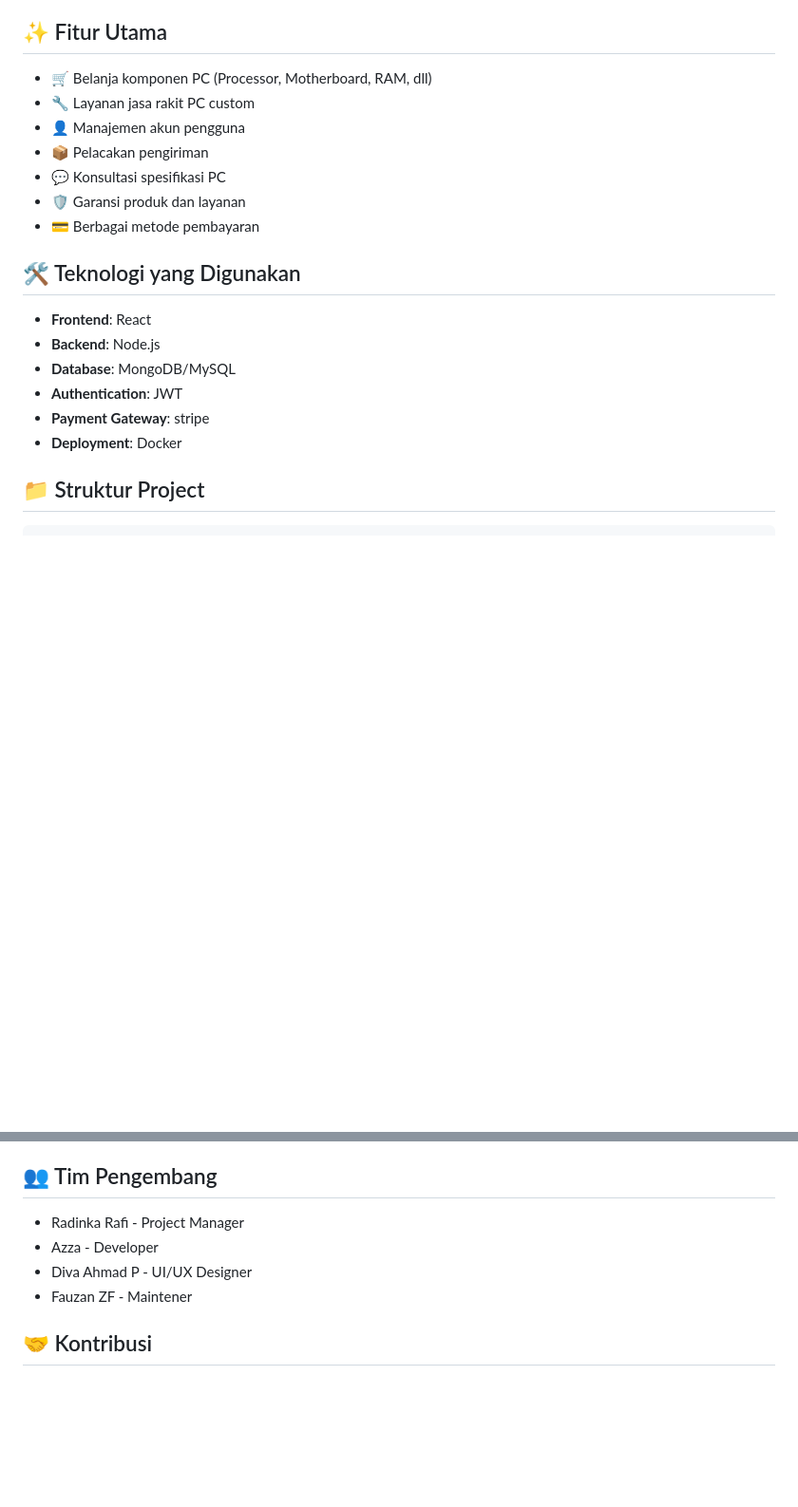
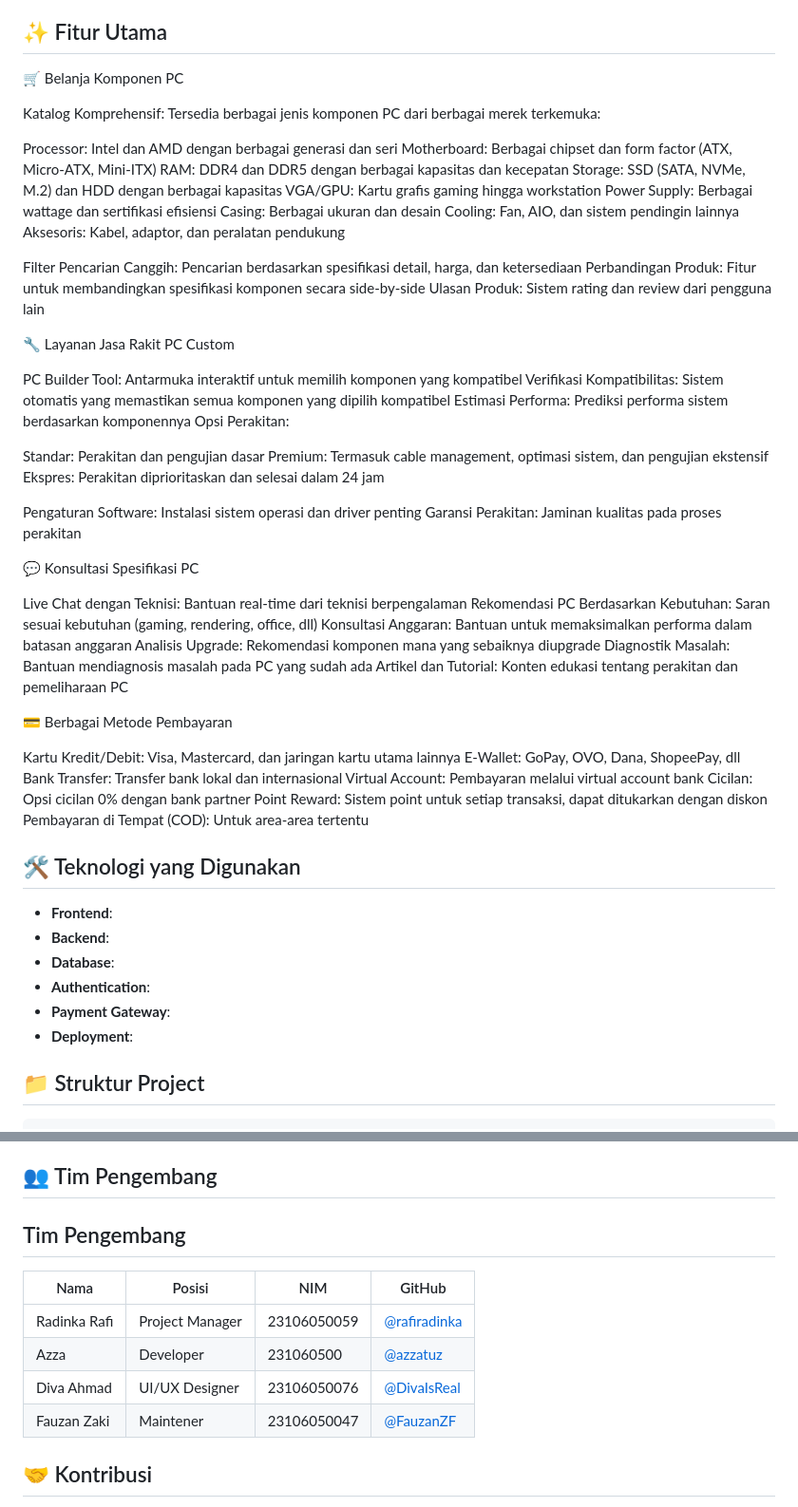
Before and after one commit to rafiradinka/BengkelPC, a Markdown page: README.md, 2 parts joined by grey strips. Shown: that part at 95% size. Drawn GitHub-style; blank space fills up the shorter version.

```diff
--- a/README.md
+++ b/README.md
@@ -6,22 +6,67 @@ BengkelPC adalah platform e-commerce yang memudahkan pengguna untuk membeli komp
 
 ## ✨ Fitur Utama
 
-- 🛒 Belanja komponen PC (Processor, Motherboard, RAM, dll)
-- 🔧 Layanan jasa rakit PC custom
-- 👤 Manajemen akun pengguna
-- 📦 Pelacakan pengiriman
-- 💬 Konsultasi spesifikasi PC
-- 🛡️ Garansi produk dan layanan
-- 💳 Berbagai metode pembayaran
+🛒 Belanja Komponen PC
+
+Katalog Komprehensif: Tersedia berbagai jenis komponen PC dari berbagai merek terkemuka:
+
+Processor: Intel dan AMD dengan berbagai generasi dan seri
+Motherboard: Berbagai chipset dan form factor (ATX, Micro-ATX, Mini-ITX)
+RAM: DDR4 dan DDR5 dengan berbagai kapasitas dan kecepatan
+Storage: SSD (SATA, NVMe, M.2) dan HDD dengan berbagai kapasitas
+VGA/GPU: Kartu grafis gaming hingga workstation
+Power Supply: Berbagai wattage dan sertifikasi efisiensi
+Casing: Berbagai ukuran dan desain
+Cooling: Fan, AIO, dan sistem pendingin lainnya
+Aksesoris: Kabel, adaptor, dan peralatan pendukung
+
+
+Filter Pencarian Canggih: Pencarian berdasarkan spesifikasi detail, harga, dan ketersediaan
+Perbandingan Produk: Fitur untuk membandingkan spesifikasi komponen secara side-by-side
+Ulasan Produk: Sistem rating dan review dari pengguna lain
+
+🔧 Layanan Jasa Rakit PC Custom
+
+PC Builder Tool: Antarmuka interaktif untuk memilih komponen yang kompatibel
+Verifikasi Kompatibilitas: Sistem otomatis yang memastikan semua komponen yang dipilih kompatibel
+Estimasi Performa: Prediksi performa sistem berdasarkan komponennya
+Opsi Perakitan:
+
+Standar: Perakitan dan pengujian dasar
+Premium: Termasuk cable management, optimasi sistem, dan pengujian ekstensif
+Ekspres: Perakitan diprioritaskan dan selesai dalam 24 jam
+
+
+Pengaturan Software: Instalasi sistem operasi dan driver penting
+Garansi Perakitan: Jaminan kualitas pada proses perakitan
+
+💬 Konsultasi Spesifikasi PC
+
+Live Chat dengan Teknisi: Bantuan real-time dari teknisi berpengalaman
+Rekomendasi PC Berdasarkan Kebutuhan: Saran sesuai kebutuhan (gaming, rendering, office, dll)
+Konsultasi Anggaran: Bantuan untuk memaksimalkan performa dalam batasan anggaran
+Analisis Upgrade: Rekomendasi komponen mana yang sebaiknya diupgrade
+Diagnostik Masalah: Bantuan mendiagnosis masalah pada PC yang sudah ada
+Artikel dan Tutorial: Konten edukasi tentang perakitan dan pemeliharaan PC
+
+💳 Berbagai Metode Pembayaran
+
+Kartu Kredit/Debit: Visa, Mastercard, dan jaringan kartu utama lainnya
+E-Wallet: GoPay, OVO, Dana, ShopeePay, dll
+Bank Transfer: Transfer bank lokal dan internasional
+Virtual Account: Pembayaran melalui virtual account bank
+Cicilan: Opsi cicilan 0% dengan bank partner
+Point Reward: Sistem point untuk setiap transaksi, dapat ditukarkan dengan diskon
+Pembayaran di Tempat (COD): Untuk area-area tertentu
 
 ## 🛠️ Teknologi yang Digunakan
 
-- **Frontend**: React
-- **Backend**: Node.js
-- **Database**: MongoDB/MySQL
-- **Authentication**: JWT
-- **Payment Gateway**: stripe
-- **Deployment**: Docker
+- **Frontend**:
+- **Backend**:
+- **Database**:
+- **Authentication**:
+- **Payment Gateway**:
+- **Deployment**:
 
 ## 📁 Struktur Project
 
@@ -97,10 +142,15 @@ Saat ini project berada dalam tahap **perencanaan**. Kami sedang merancang arsit
 
 ## 👥 Tim Pengembang
 
-- Radinka Rafi - Project Manager
-- Azza - Developer
-- Diva Ahmad P - UI/UX Designer
-- Fauzan ZF - Maintener
+## Tim Pengembang
+
+| Nama        | Posisi                        | NIM                                         | GitHub       |
+|-------------|-------------------------------|---------------------------------------------|--------------|
+| Radinka Rafi | Project Manager              | 23106050059                                 | [@rafiradinka](https://github.com/rafiradinka) |
+| Azza   |  Developer                         | 231060500                                 | [@azzatuz](https://github.com/azzatuz) |
+| Diva Ahmad   | UI/UX Designer               | 23106050076                                 | [@DivaIsReal](https://github.com/DivaIsReal) |
+| Fauzan Zaki   | Maintener                   | 23106050047                                 | [@FauzanZF](https://github.com/FauzanZF) |
+
 
 ## 🤝 Kontribusi
 
```
